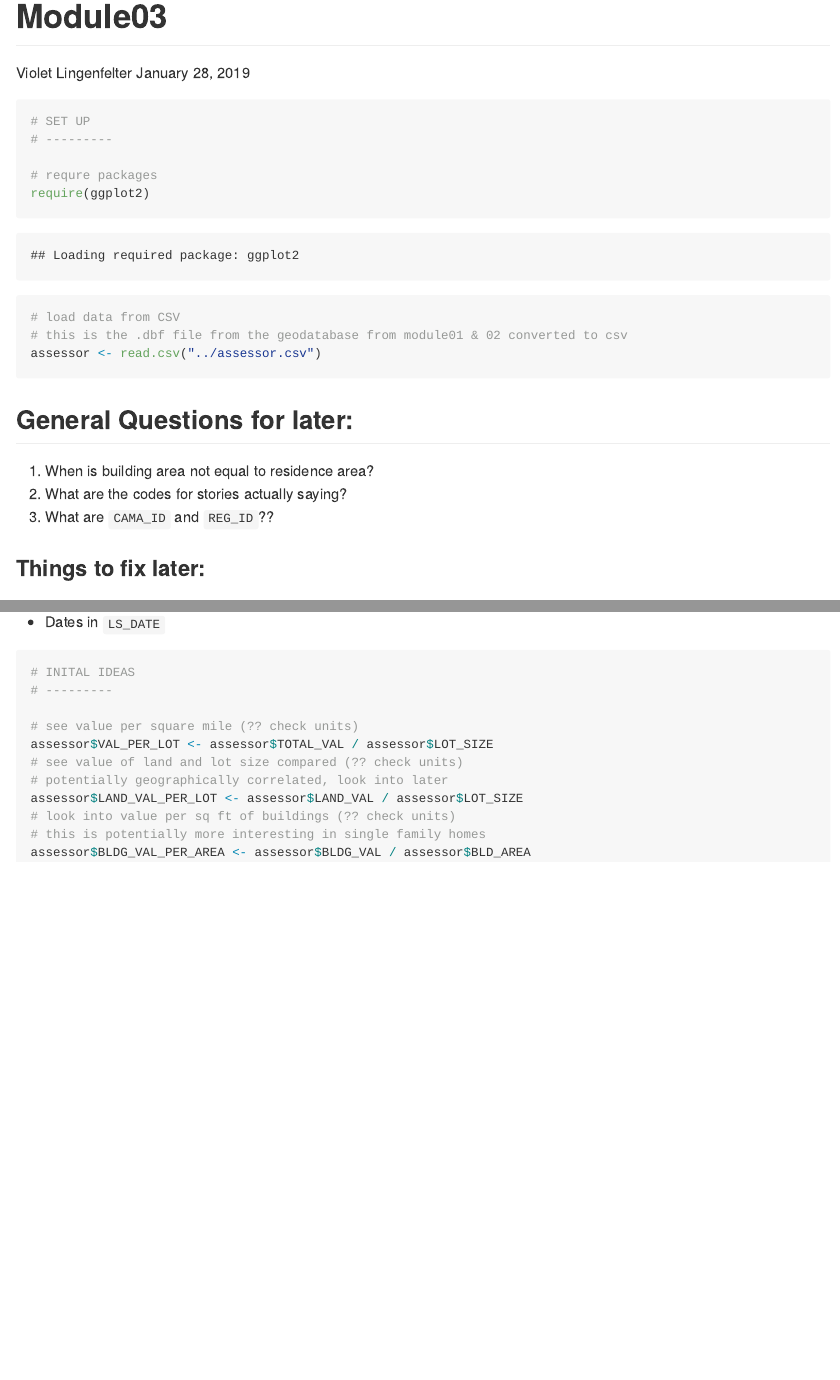
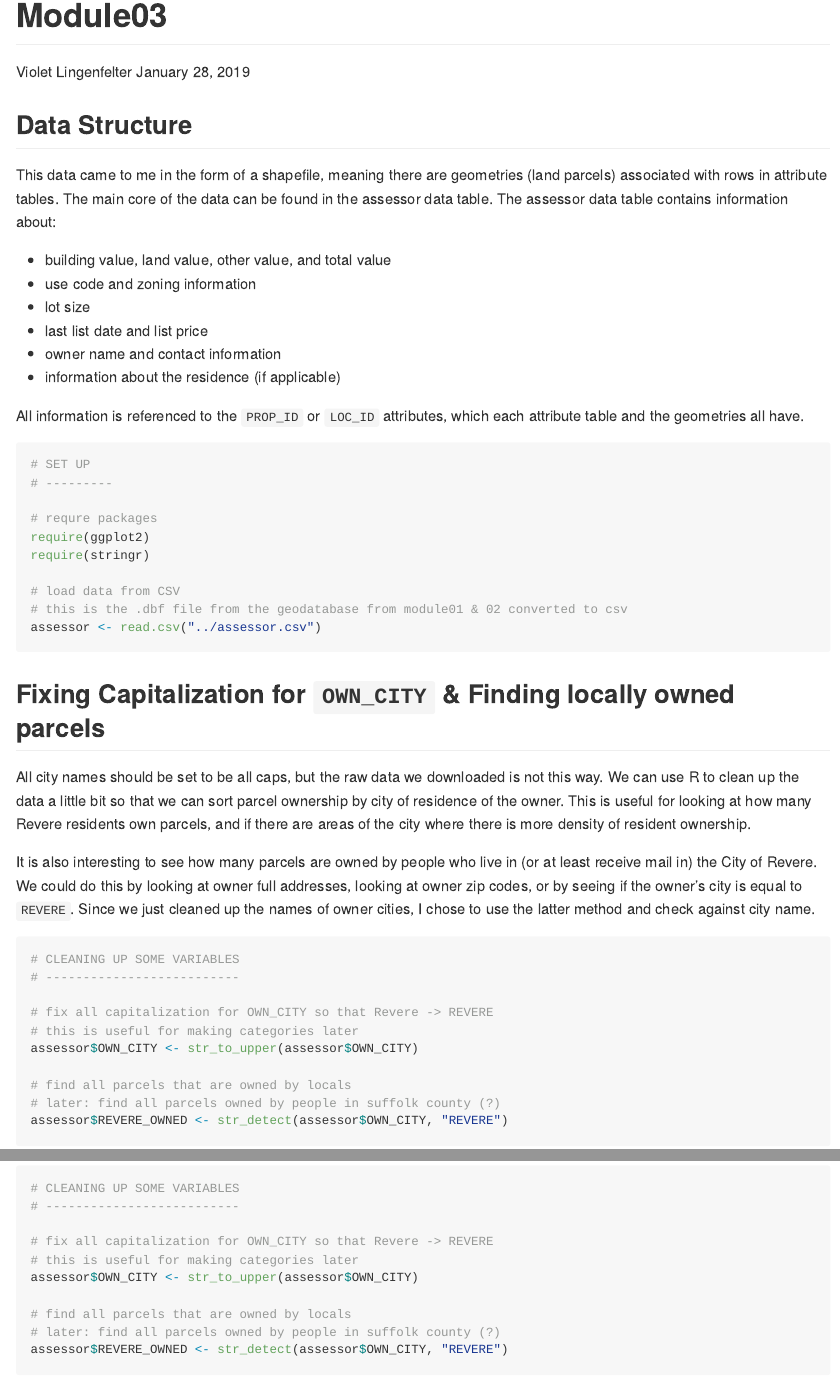
Before and after one commit to vlingenfelter/ppua5262, an R Markdown document (module03/Module03.Rmd): the page in a window 1100 px wide, from its top, and a second part further down, joined at a grey line. Rendered offline with R 4.5, knitr and Pandoc, with nearby package versions.

Commit message:
finish module03

````diff
--- a/module03/Module03.Rmd
+++ b/module03/Module03.Rmd
@@ -5,22 +5,33 @@
 output: rmarkdown::github_document
 ---
 
-```{r}
+## Data Structure
+
+This data came to me in the form of a shapefile, meaning there are geometries (land parcels) associated with rows in attribute tables. The main core of the data can be found in the assessor data table. The assessor data table contains information about:
+
+* building value, land value, other value, and total value
+* use code and zoning information
+* lot size
+* last list date and list price
+* owner name and contact information
+* information about the residence (if applicable)
+
+All information is referenced to the `PROP_ID` or `LOC_ID` attributes, which each attribute table and the geometries all have.
+
+```{r warning=FALSE, message=FALSE}
 # SET UP
 # ---------
 
 # requre packages
 require(ggplot2)
+require(stringr)
 
 # load data from CSV
 # this is the .dbf file from the geodatabase from module01 & 02 converted to csv
 assessor <- read.csv("../assessor.csv")
 ```
 
-## General Questions for later:
+## Fixing Capitalization for `OWN_CITY` & Finding locally owned parcels
 
-1. When is building area not equal to residence area?
-2. What are the codes for stories actually saying?
-3. What are `CAMA_ID` and `REG_ID`??
+All city names should be set to be all caps, but the raw data we downloaded is not this way. We can use R to clean up the data a little bit so that we can sort parcel ownership by city of residence of the owner. This is useful for looking at how many Revere residents own parcels, and if there are areas of the city where there is more density of resident ownership.
 
-### Things to fix later:
@@ -29,5 +38,13 @@
- - Dates in `LS_DATE`
+It is also interesting to see how many parcels are owned by people who live in (or at least receive mail in) the City of Revere. We could do this by looking at owner full addresses, looking at owner zip codes, or by seeing if the owner's city is equal to `REVERE`. Since we just cleaned up the names of owner cities, I chose to use the latter method and check against city name.
 
+```{r warning=FALSE, message=FALSE}
+# CLEANING UP SOME VARIABLES
+# --------------------------
 
-```{r}
-# INITAL IDEAS
+# fix all capitalization for OWN_CITY so that Revere -> REVERE
+# this is useful for making categories later
+assessor$OWN_CITY <- str_to_upper(assessor$OWN_CITY)
+
+# find all parcels that are owned by locals
+# later: find all parcels owned by people in suffolk county (?)
+assessor$REVERE_OWNED <- str_detect(assessor$OWN_CITY, "REVERE")
````
Also changed, not shown: module03/Module03.md, module04/README.md (added), module03/Module03.Rmd (38 more changed lines), 1 other file.
